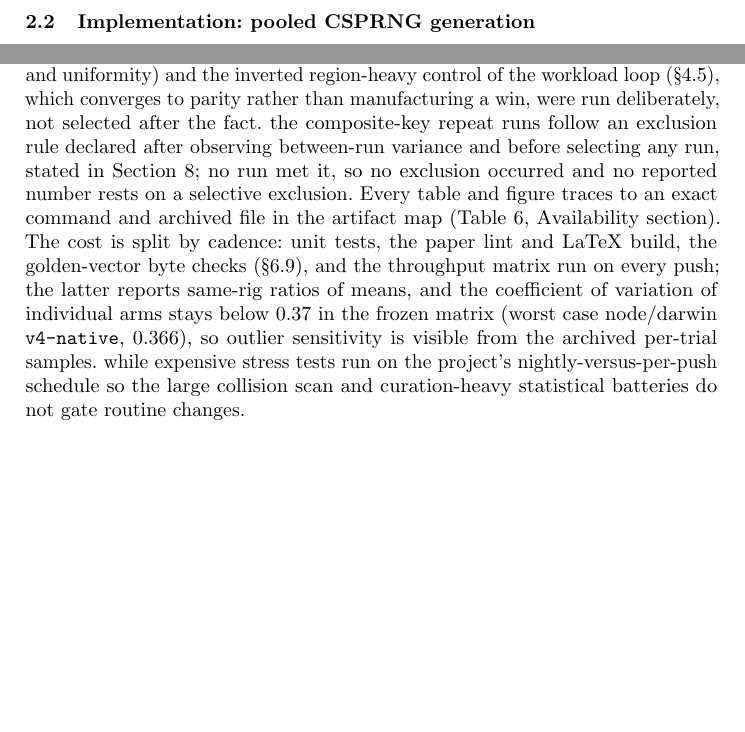
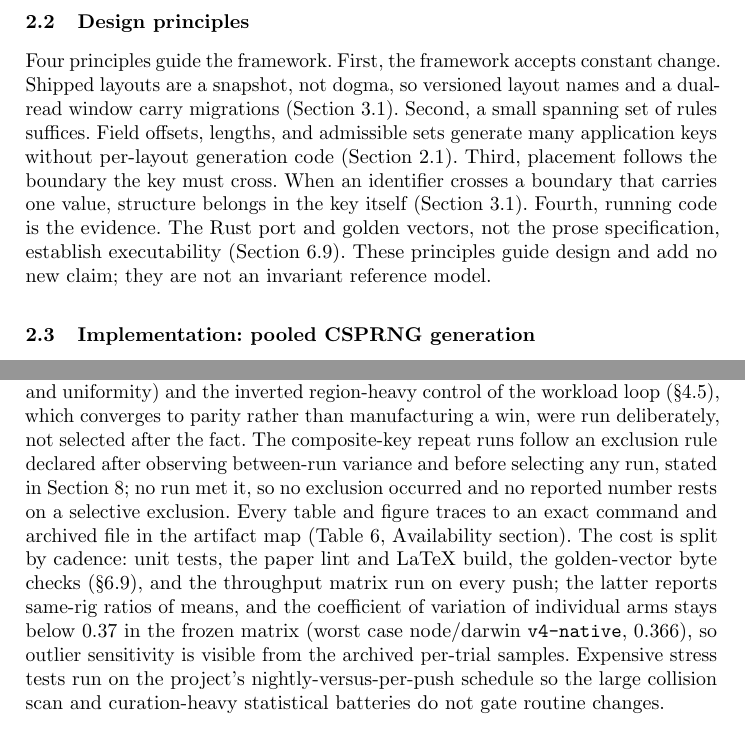
Before and after one commit to mmmmaharshi/geno-id, a LaTeX thesis (paper.tex): two parts of pages 4 and 17 of 29, joined at a grey line, cut at the place of the change, the shorter picture padded with empty space. Compiled offline with pdfLaTeX.

Commit message:
docs: port scaffold design principles into manuscript

```diff
--- a/paper.tex
+++ b/paper.tex
@@ -126,6 +126,10 @@ Listing~\ref{lst:dbkey} is the complete specification: no generation code is wri
 32-bit words. $^\dagger$RFC-fixed: \texttt{ver} (bits 48--51), \texttt{var} (bits 64--65). All other bits carry the declared \texttt{timestamp}, \texttt{shard}, and \texttt{counter}; undeclared bits are random.}
 \label{fig:layout}
 \end{figure}
+
+\subsection{Design principles}
+\label{sec:principles}
+Four principles guide the framework. First, the framework accepts constant change. Shipped layouts are a snapshot, not dogma, so versioned layout names and a dual-read window carry migrations (Section~\ref{sec:why-embed}). Second, a small spanning set of rules suffices. Field offsets, lengths, and admissible sets generate many application keys without per-layout generation code (Section~\ref{sec:layout}). Third, placement follows the boundary the key must cross. When an identifier crosses a boundary that carries one value, structure belongs in the key itself (Section~\ref{sec:why-embed}). Fourth, running code is the evidence. The Rust port and golden vectors, not the prose specification, establish executability (Section~\ref{sec:cross-lang}). These principles guide design and add no new claim; they are not an invariant reference model.
 
 \subsection{Implementation: pooled CSPRNG generation}
 \label{sec:pooled-gen}
@@ -687,7 +691,7 @@ Four questions organize the evaluation. RQ1 (composition): does every emitted UU
 \subsection{Benchmark-driven research optimization}
 \label{sec:methodology}
 
-We hardened the claims through a benchmark-driven research optimization (BDRO) loop of six repeatable practices. Quantitative claims use envelope wording with no absolutes: throughput is a same-rig ratio of means with a host-dependent envelope rather than a single absolute rate (\S\ref{sec:throughput}). After a post-release artifact refresh moved some measured ratios, every envelope was re-validated against three artifact vintages, the frozen release tag, an issue snapshot commit, and the current CI-refreshed head, and only wording true of all three was kept. Negative controls delimit the positive results: the \texttt{Math.random} collision gate (\S\ref{sec:evaluation}, collision and uniformity) and the inverted region-heavy control of the workload loop (\S\ref{sec:workload-planning}), which converges to parity rather than manufacturing a win, were run deliberately, not selected after the fact. the composite-key repeat runs follow an exclusion rule declared after observing between-run variance and before selecting any run, stated in Section~\ref{sec:validity}; no run met it, so no exclusion occurred and no reported number rests on a selective exclusion. Every table and figure traces to an exact command and archived file in the artifact map (Table~\ref{tab:artifact-map}, Availability section). The cost is split by cadence: unit tests, the paper lint and LaTeX build, the golden-vector byte checks (\S\ref{sec:cross-lang}), and the throughput matrix run on every push; the latter reports same-rig ratios of means, and the coefficient of variation of individual arms stays below $0.37$ in the frozen matrix (worst case node/darwin \texttt{v4-native}, $0.366$), so outlier sensitivity is visible from the archived per-trial samples. while expensive stress tests run on the project's nightly-versus-per-push schedule so the large collision scan and curation-heavy statistical batteries do not gate routine changes.
+We hardened the claims through a benchmark-driven research optimization (BDRO) loop of six repeatable practices. Quantitative claims use envelope wording with no absolutes: throughput is a same-rig ratio of means with a host-dependent envelope rather than a single absolute rate (\S\ref{sec:throughput}). After a post-release artifact refresh moved some measured ratios, every envelope was re-validated against three artifact vintages, the frozen release tag, an issue snapshot commit, and the current CI-refreshed head, and only wording true of all three was kept. Negative controls delimit the positive results: the \texttt{Math.random} collision gate (\S\ref{sec:evaluation}, collision and uniformity) and the inverted region-heavy control of the workload loop (\S\ref{sec:workload-planning}), which converges to parity rather than manufacturing a win, were run deliberately, not selected after the fact. The composite-key repeat runs follow an exclusion rule declared after observing between-run variance and before selecting any run, stated in Section~\ref{sec:validity}; no run met it, so no exclusion occurred and no reported number rests on a selective exclusion. Every table and figure traces to an exact command and archived file in the artifact map (Table~\ref{tab:artifact-map}, Availability section). The cost is split by cadence: unit tests, the paper lint and LaTeX build, the golden-vector byte checks (\S\ref{sec:cross-lang}), and the throughput matrix run on every push; the latter reports same-rig ratios of means, and the coefficient of variation of individual arms stays below $0.37$ in the frozen matrix (worst case node/darwin \texttt{v4-native}, $0.366$), so outlier sensitivity is visible from the archived per-trial samples. Expensive stress tests run on the project's nightly-versus-per-push schedule so the large collision scan and curation-heavy statistical batteries do not gate routine changes.
 
 \subsection{Composition correctness}
 \label{sec:composition-correctness}
```
